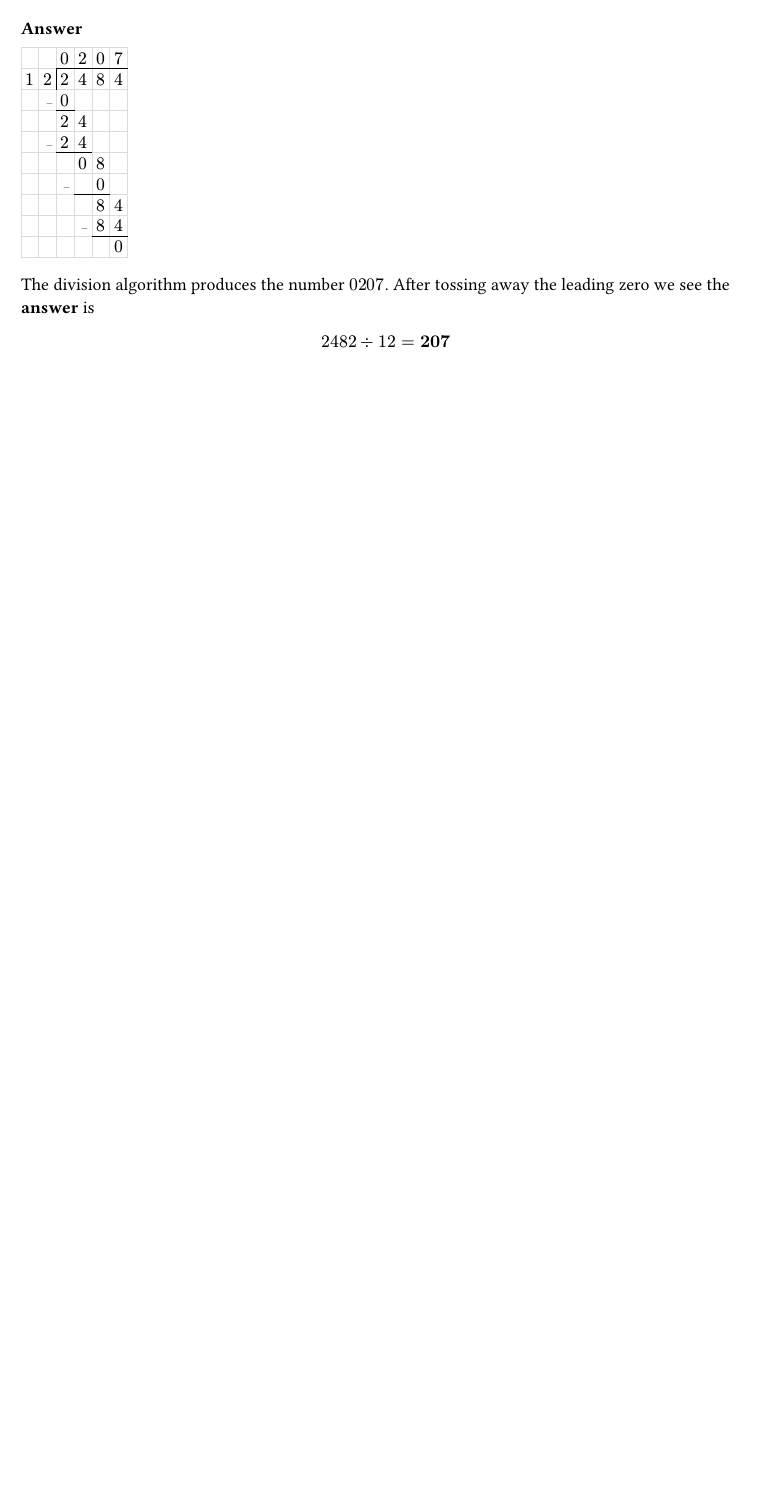
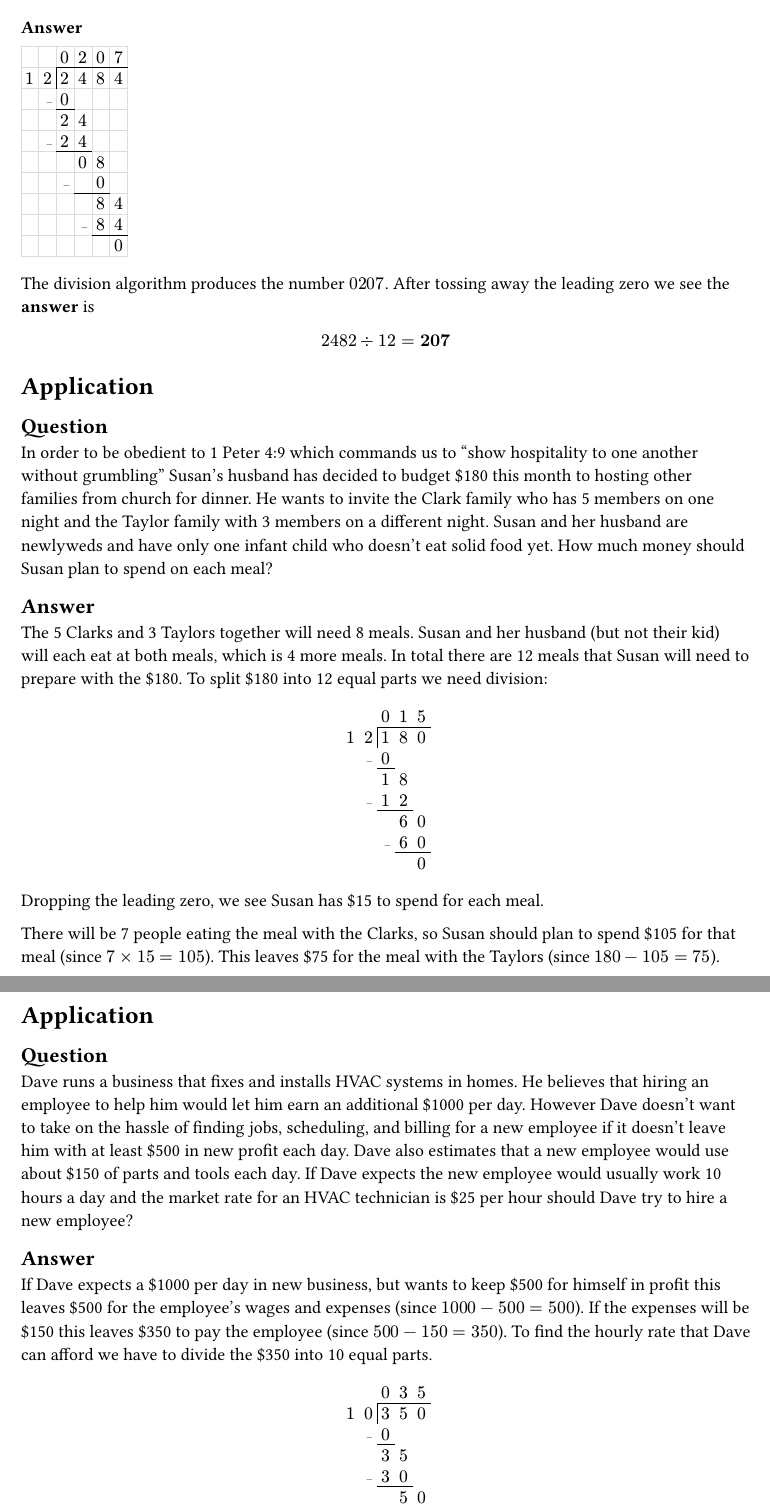
Before and after one commit to s-russell/long-division, a Typst document (main.typ): part of page 8 of 8 before the commit and two parts of pages 8 and 9 of 9 after it, the two joined at a grey line, cut so that both start at the same text, the shorter picture padded with empty space. Compiled offline with Typst 0.15.

Commit message:
added applications

```diff
--- a/main.typ
+++ b/main.typ
@@ -833,3 +838,13 @@ What is $2482 div 12$?
 )
 
 The division algorithm produces the number $0207$. After tossing away the leading zero we see the *answer* is $ 2482 div 12 = #text(weight: "bold")[207] $
+
+= Application
+== Question
+In order to be obedient to 1 Peter 4:9 which commands us to "show hospitality to one another without grumbling" Susan's husband has decided to budget \$180 this month to hosting other families from church for dinner. He wants to invite the Clark family who has 5 members on one night and the Taylor family with 3 members on a different night. Susan and her husband are newlyweds and have only one infant child who doesn't eat solid food yet. How much money should Susan plan to spend on each meal?
+== Answer
+The 5 Clarks and 3 Taylors together will need 8 meals. Susan and her husband (but not their kid) will each eat at both meals, which is 4 more meals. In total there are 12 meals that Susan will need to prepare with the \$180. To split \$180 into 12 equal parts we need division:
+#align(center)[
+  #divtab(
+    5,
+    [$$], [], ..spl("015"),
@@ -835,0 +860,17 @@ The division algorithm produces the number $0207$. After tossing away the leadin
+    hl(3,5),
+    [$$], [], [], [], [$0$]
+  )
+]
+Dropping the leading zero, we see Susan has \$15 to spend for each meal.
+
+There will be 7 people eating the meal with the Clarks, so Susan should plan to spend \$105 for that meal (since $7 times 15 = 105$). This leaves \$75 for the meal with the Taylors (since $180 - 105 = 75$).
+#pagebreak()
+= Application
+== Question
+Dave runs a business that fixes and installs HVAC systems in homes. He believes that hiring an employee to help him would let him earn an additional \$1000 per day. However Dave doesn't want to take on the hassle of finding jobs, scheduling, and billing for a new employee if it doesn't leave him with at least \$500 in new profit each day. Dave also estimates that a new employee would use about \$150 of parts and tools each day. If Dave expects the new employee would usually work 10 hours a day and the market rate for an HVAC technician is \$25 per hour should Dave try to hire a new employee?
+== Answer
+If Dave expects a \$1000 per day in new business, but wants to keep \$500 for himself in profit this leaves \$500 for the employee's wages and expenses (since $1000 - 500 = 500$). If the expenses will be \$150 this leaves \$350 to pay the employee (since $500 - 150 = 350$). To find the hourly rate that Dave can afford we have to divide the \$350 into 10 equal parts.
+#align(center)[
+  #divtab(
+    5,
+    [$$], [], ..spl("035"),
@@ -835,0 +886,5 @@ The division algorithm produces the number $0207$. After tossing away the leadin
+    hl(3,5),
+    [$$], [], [], [], [$0$]
+  )
+]
+We see now that Dave can afford to pay up to \$35 per hour. The market rate of \$25 per hour is the lowest rate that Dave will likely be able to find an employee willing to work for, but since Dave can afford to pay more than that he should attempt to hire a new employee.
```
Also changed, not shown: main.typ (35 more changed lines).
